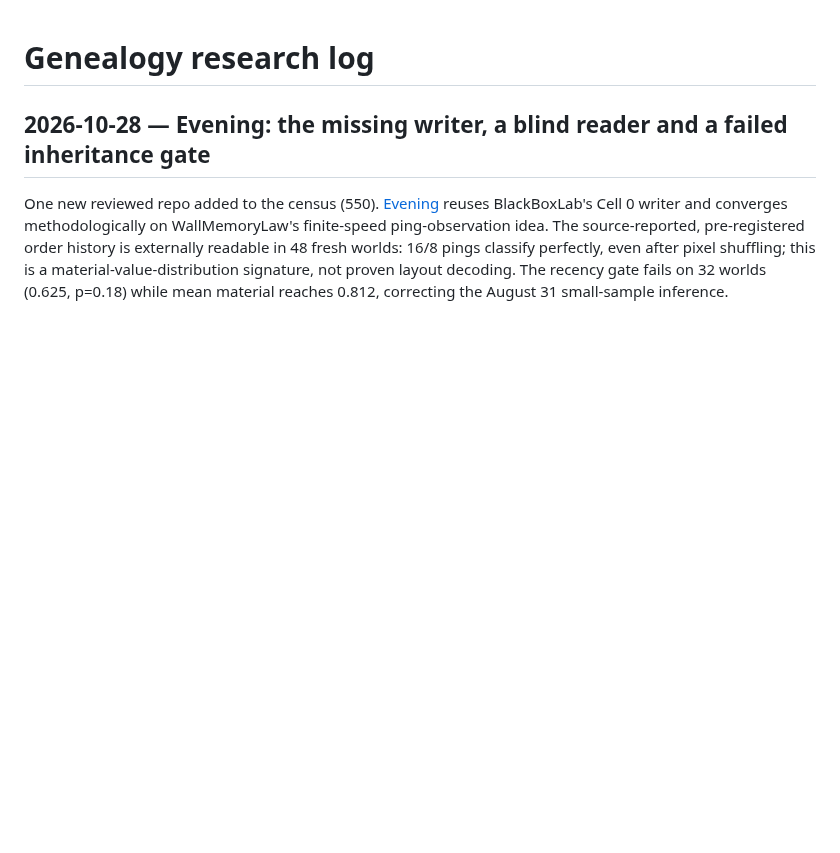
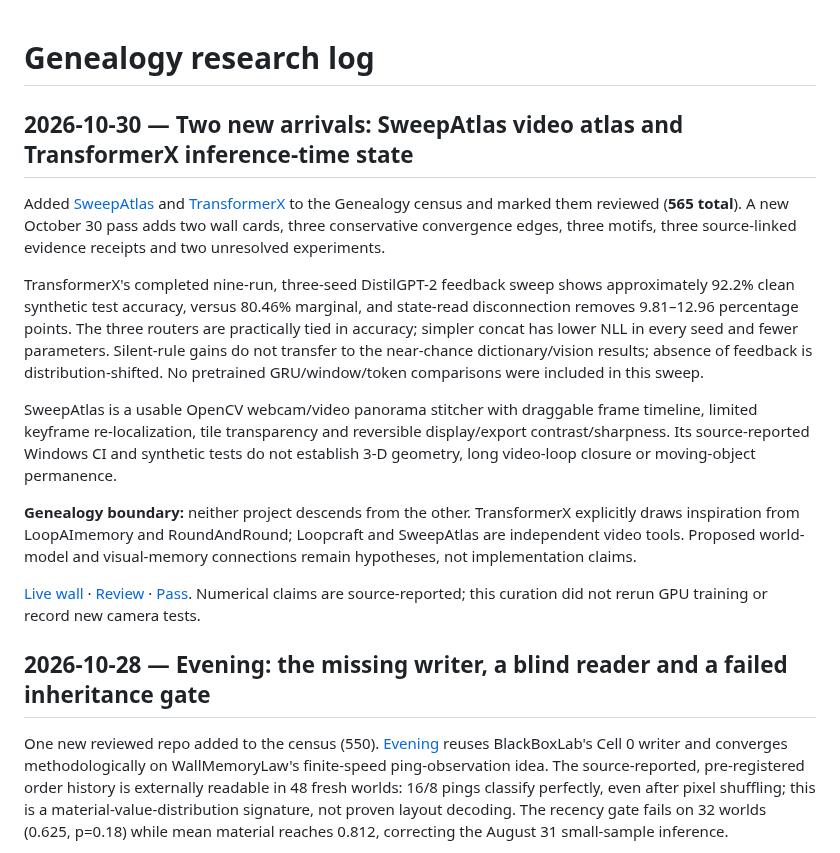
Before and after one commit to anttiluode/Genealogy, a Markdown page: RESEARCH_LOG.md, the part around the change. Rendered like a GitHub page; blank space fills up the shorter version.

Commit message:
Log October 30 TransformerX and SweepAtlas review

```diff
--- a/RESEARCH_LOG.md
+++ b/RESEARCH_LOG.md
@@ -1,4 +1,17 @@
 # Genealogy research log
+
+## 2026-10-30 — Two new arrivals: SweepAtlas video atlas and TransformerX inference-time state
+
+Added [SweepAtlas](https://github.com/anttiluode/SweepAtlas) and [TransformerX](https://github.com/anttiluode/TransformerX) to the Genealogy census and marked them reviewed (**565 total**). A new October 30 pass adds two wall cards, three conservative convergence edges, three motifs, three source-linked evidence receipts and two unresolved experiments.
+
+TransformerX's completed nine-run, three-seed DistilGPT-2 feedback sweep shows approximately 92.2% clean synthetic test accuracy, versus 80.46% marginal, and state-read disconnection removes 9.81–12.96 percentage points. The three routers are practically tied in accuracy; simpler concat has lower NLL in every seed and fewer parameters. Silent-rule gains do not transfer to the near-chance dictionary/vision results; absence of feedback is distribution-shifted. No pretrained GRU/window/token comparisons were included in this sweep.
+
+SweepAtlas is a usable OpenCV webcam/video panorama stitcher with draggable frame timeline, limited keyframe re-localization, tile transparency and reversible display/export contrast/sharpness. Its source-reported Windows CI and synthetic tests do not establish 3-D geometry, long video-loop closure or moving-object permanence.
+
+**Genealogy boundary:** neither project descends from the other. TransformerX explicitly draws inspiration from LoopAImemory and RoundAndRound; Loopcraft and SweepAtlas are independent video tools. Proposed world-model and visual-memory connections remain hypotheses, not implementation claims.
+
+[Live wall](https://anttiluode.github.io/Genealogy/#oct30-atlas-transformerx) · [Review](docs/reviews/2026-10-30-sweepatlas-transformerx.md) · [Pass](data/passes/october-30-sweepatlas-transformerx.json). Numerical claims are source-reported; this curation did not rerun GPU training or record new camera tests.
+
 
 ## 2026-10-28 — Evening: the missing writer, a blind reader and a failed inheritance gate
 
```
